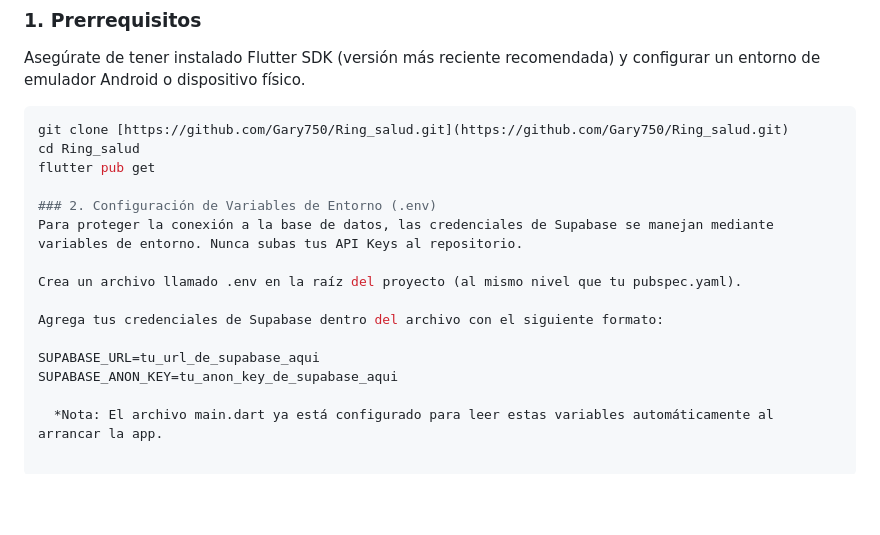
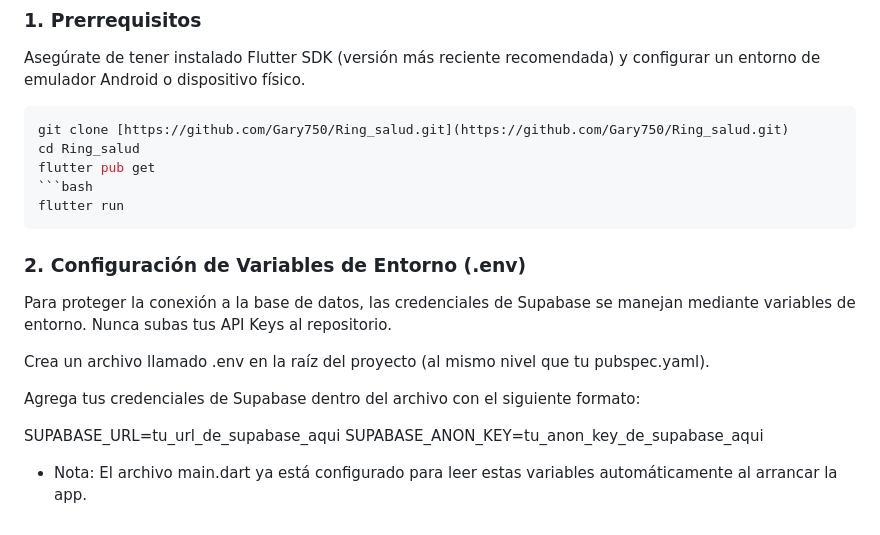
Before and after one commit to Gary750/Ring_salud, a Markdown page: README.md, the part around the change. GitHub-like rendering; blank space fills up the shorter version.

Commit message:
Agregar instrucciones para ejecutar la aplicación en el README

````diff
--- a/README.md
+++ b/README.md
@@ -44,6 +44,9 @@ Asegúrate de tener instalado Flutter SDK (versión más reciente recomendada) y
 git clone [https://github.com/Gary750/Ring_salud.git](https://github.com/Gary750/Ring_salud.git)
 cd Ring_salud
 flutter pub get
+```bash
+flutter run
+```
 
 ### 2. Configuración de Variables de Entorno (.env)
 Para proteger la conexión a la base de datos, las credenciales de Supabase se manejan mediante variables de entorno. Nunca subas tus API Keys al repositorio.
@@ -55,4 +58,4 @@ Agrega tus credenciales de Supabase dentro del archivo con el siguiente formato:
 SUPABASE_URL=tu_url_de_supabase_aqui
 SUPABASE_ANON_KEY=tu_anon_key_de_supabase_aqui
 
-  *Nota: El archivo main.dart ya está configurado para leer estas variables automáticamente al arrancar la app.
+* Nota: El archivo main.dart ya está configurado para leer estas variables automáticamente al arrancar la app.
````
